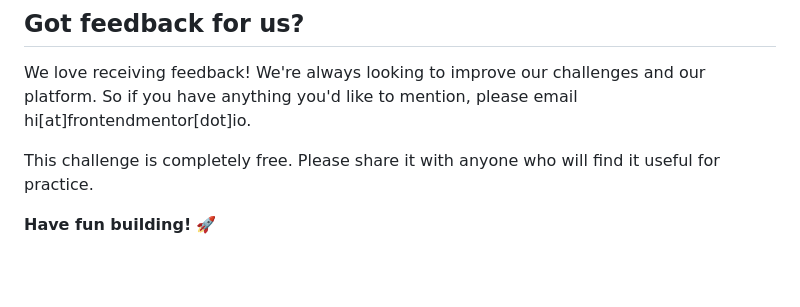
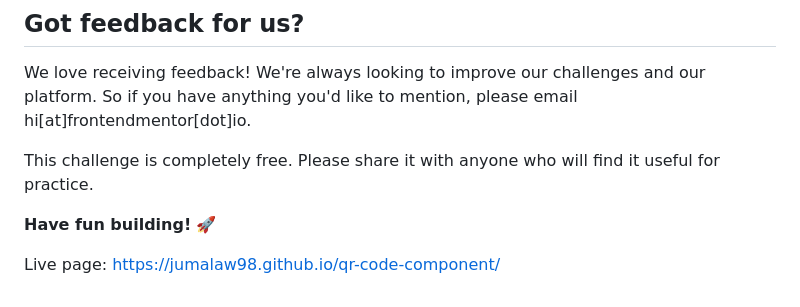
Before and after one commit to jumalaw98/qr-code-component, a Markdown page: README.md, the part around the change. GitHub-like rendering; blank space fills up the shorter version.

```diff
--- a/README.md
+++ b/README.md
@@ -85,3 +85,5 @@ We love receiving feedback! We're always looking to improve our challenges and o
 This challenge is completely free. Please share it with anyone who will find it useful for practice.
 
 **Have fun building!** 🚀
+
+Live page: https://jumalaw98.github.io/qr-code-component/
```
